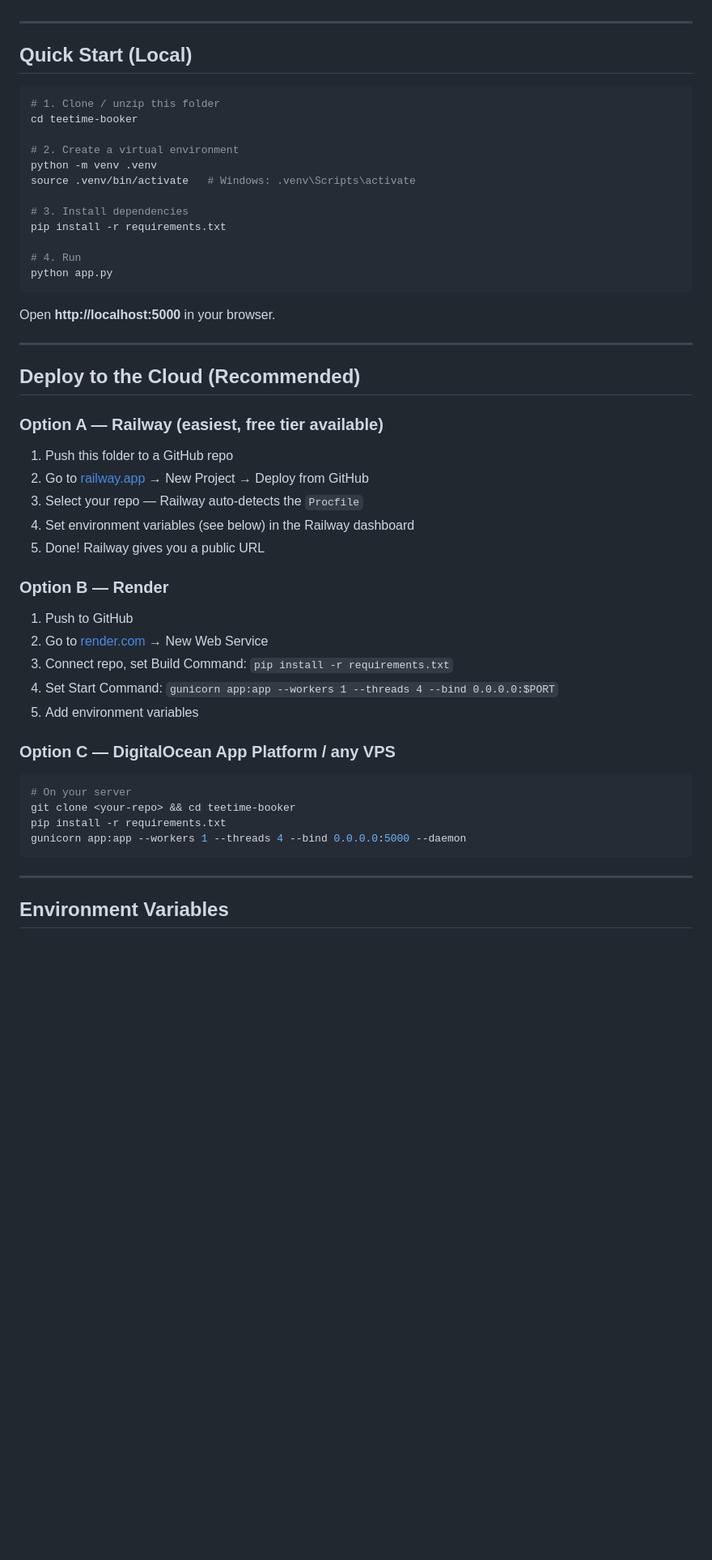
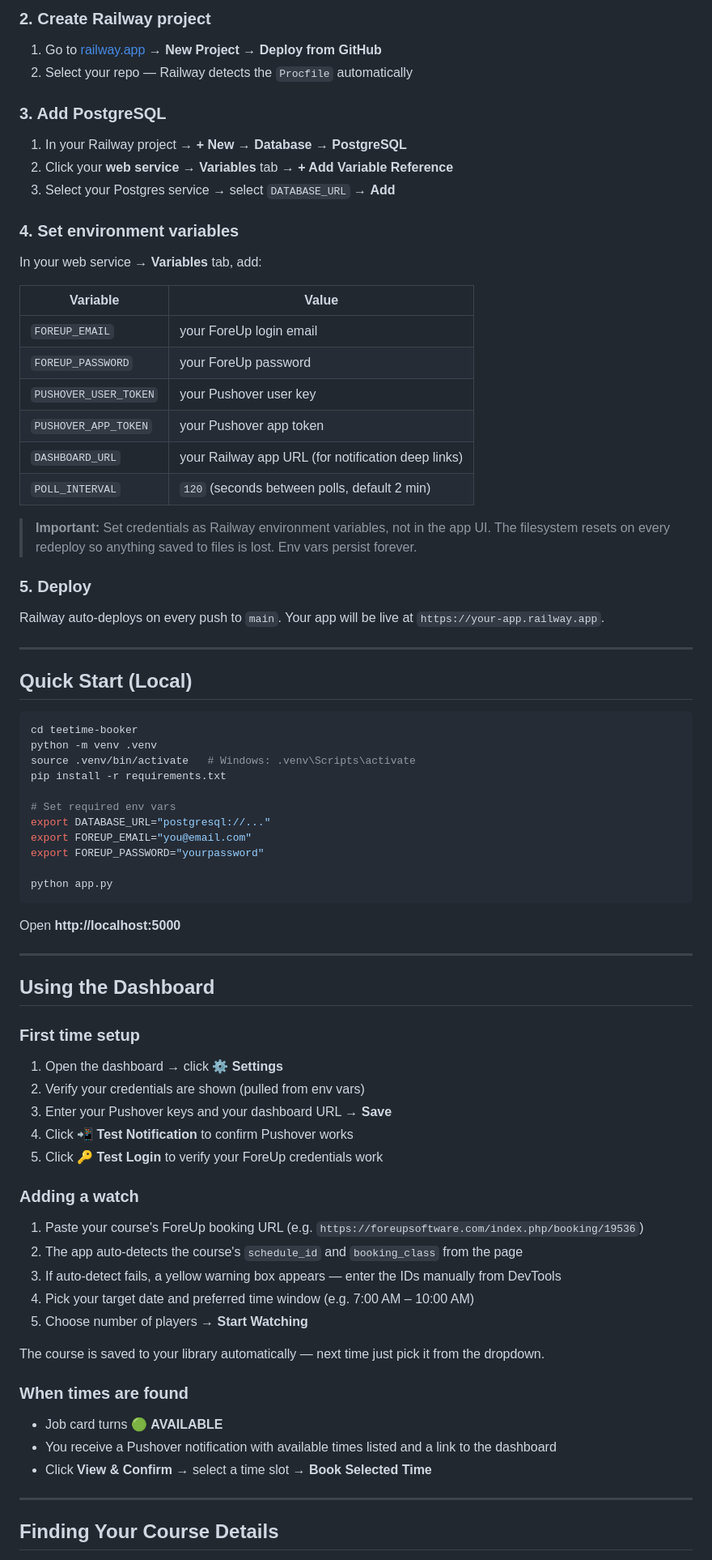
Before and after one commit to espnguy/teetimes, a Markdown page: README.md, the part around one of its changes. Shown at 81% size. Rendered like a GitHub page; blank space fills up the shorter version.

````diff
--- a/README.md
+++ b/README.md
@@ -16,55 +78,79 @@ you the instant a tee time opens up — then lets you confirm and book with one
+### 2. Create Railway project
+
+1. Go to [railway.app](https://railway.app) → **New Project** → **Deploy from GitHub**
+2. Select your repo — Railway detects the `Procfile` automatically
+
+### 3. Add PostgreSQL
+
+1. In your Railway project → **+ New** → **Database** → **PostgreSQL**
+2. Click your **web service** → **Variables** tab → **+ Add Variable Reference**
+3. Select your Postgres service → select `DATABASE_URL` → **Add**
+
+### 4. Set environment variables
+
+In your web service → **Variables** tab, add:
+
+| Variable | Value |
+|---|---|
+| `FOREUP_EMAIL` | your ForeUp login email |
+| `FOREUP_PASSWORD` | your ForeUp password |
+| `PUSHOVER_USER_TOKEN` | your Pushover user key |
+| `PUSHOVER_APP_TOKEN` | your Pushover app token |
+| `DASHBOARD_URL` | your Railway app URL (for notification deep links) |
+| `POLL_INTERVAL` | `120` (seconds between polls, default 2 min) |
+
+> **Important:** Set credentials as Railway environment variables, not in the app UI. The filesystem resets on every redeploy so anything saved to files is lost. Env vars persist forever.
+
+### 5. Deploy
+
+Railway auto-deploys on every push to `main`. Your app will be live at `https://your-app.railway.app`.
 
 ---
 
 ## Quick Start (Local)
 
 ```bash
-# 1. Clone / unzip this folder
 cd teetime-booker
-
-# 2. Create a virtual environment
 python -m venv .venv
 source .venv/bin/activate   # Windows: .venv\Scripts\activate
-
-# 3. Install dependencies
 pip install -r requirements.txt
 
-# 4. Run
+# Set required env vars
+export DATABASE_URL="postgresql://..."
+export FOREUP_EMAIL="you@email.com"
+export FOREUP_PASSWORD="yourpassword"
+
 python app.py
 ```
 
-Open **http://localhost:5000** in your browser.
+Open **http://localhost:5000**
 
 ---
 
-## Deploy to the Cloud (Recommended)
+## Using the Dashboard
 
-### Option A — Railway (easiest, free tier available)
+### First time setup
+1. Open the dashboard → click **⚙️ Settings**
+2. Verify your credentials are shown (pulled from env vars)
+3. Enter your Pushover keys and your dashboard URL → **Save**
+4. Click **📲 Test Notification** to confirm Pushover works
+5. Click **🔑 Test Login** to verify your ForeUp credentials work
 
-1. Push this folder to a GitHub repo
-2. Go to [railway.app](https://railway.app) → New Project → Deploy from GitHub
-3. Select your repo — Railway auto-detects the `Procfile`
-4. Set environment variables (see below) in the Railway dashboard
-5. Done! Railway gives you a public URL
+### Adding a watch
+1. Paste your course's ForeUp booking URL (e.g. `https://foreupsoftware.com/index.php/booking/19536`)
+2. The app auto-detects the course's `schedule_id` and `booking_class` from the page
+3. If auto-detect fails, a yellow warning box appears — enter the IDs manually from DevTools
+4. Pick your target date and preferred time window (e.g. 7:00 AM – 10:00 AM)
+5. Choose number of players → **Start Watching**
 
-### Option B — Render
+The course is saved to your library automatically — next time just pick it from the dropdown.
 
-1. Push to GitHub
-2. Go to [render.com](https://render.com) → New Web Service
-3. Connect repo, set Build Command: `pip install -r requirements.txt`
-4. Set Start Command: `gunicorn app:app --workers 1 --threads 4 --bind 0.0.0.0:$PORT`
-5. Add environment variables
-
-### Option C — DigitalOcean App Platform / any VPS
-
-```bash
-# On your server
-git clone <your-repo> && cd teetime-booker
-pip install -r requirements.txt
-gunicorn app:app --workers 1 --threads 4 --bind 0.0.0.0:5000 --daemon
-```
+### When times are found
+- Job card turns 🟢 **AVAILABLE**
+- You receive a Pushover notification with available times listed and a link to the dashboard
+- Click **View & Confirm** → select a time slot → **Book Selected Time**
 
 ---
 
-## Environment Variables
+## Finding Your Course Details
 
````
Also changed, not shown: other parts of README.md (+171 -64 lines).
